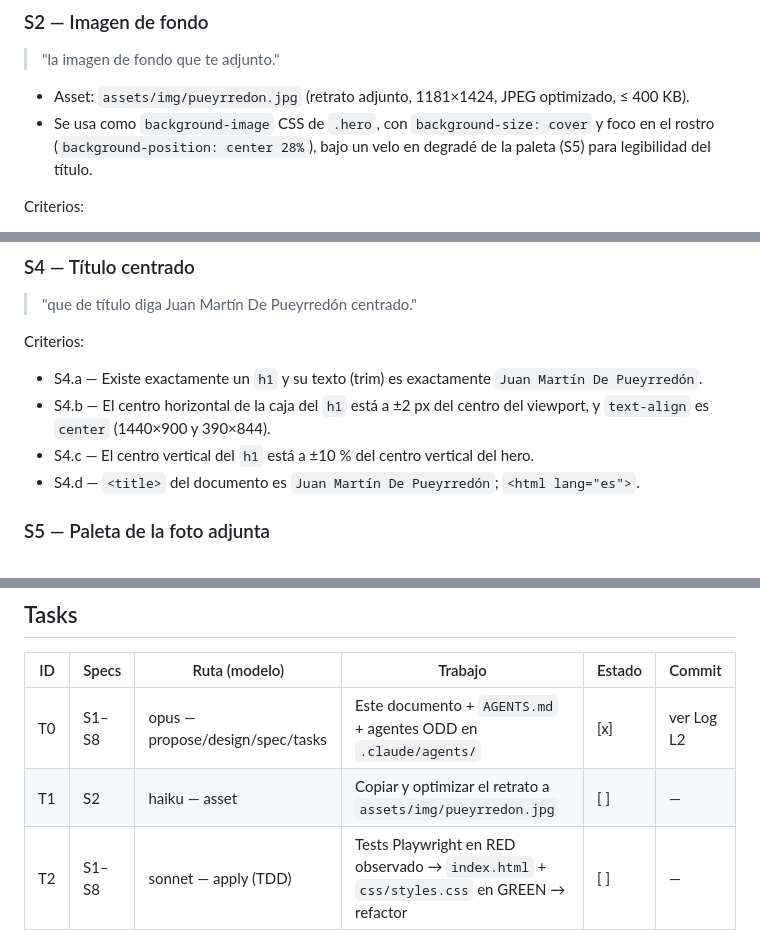
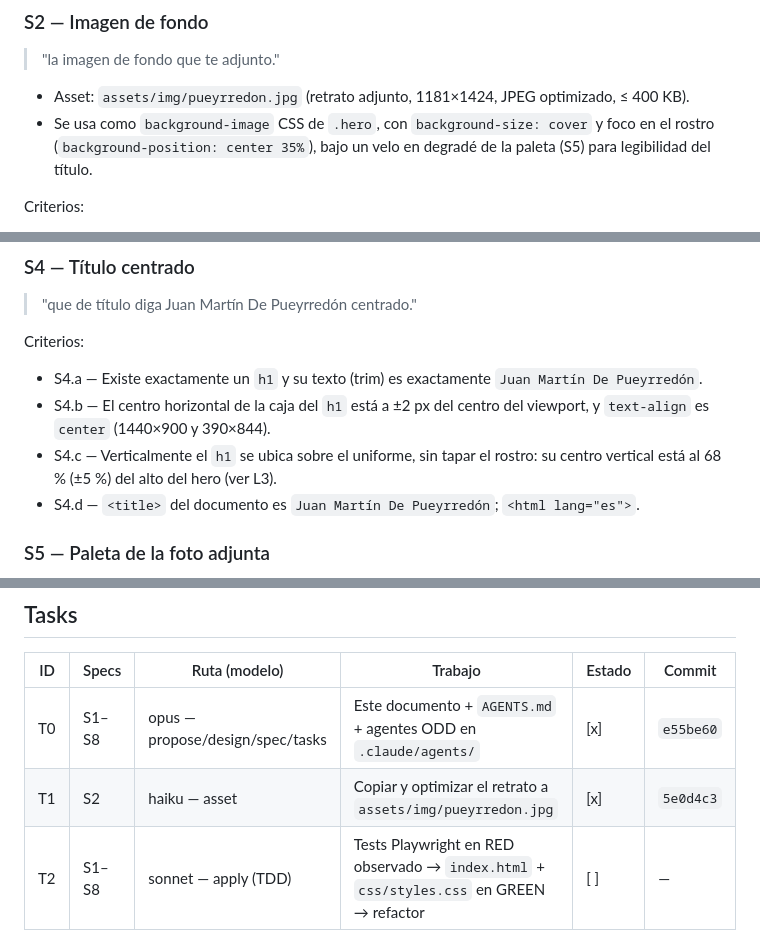
Before and after one commit to arivillani/rljmdp, a Markdown page: odd/tasks/landing-pueyrredon.md, 3 parts joined by grey strips. GitHub-like rendering.

Commit message:
docs(odd): place title over the uniform so the portrait face stays visible
Refs: S2, S4.c in odd/tasks/landing-pueyrredon.md

Co-Authored-By: Claude Opus 5.5 <noreply@anthropic.com>
Claude-Session: https://claude.ai/code/session_014GVJ2SRgQawxeLtUmD8ruJ

```diff
--- a/odd/tasks/landing-pueyrredon.md
+++ b/odd/tasks/landing-pueyrredon.md
@@ -28,7 +28,7 @@ Criterios:
 > "la imagen de fondo que te adjunto."
 
 - Asset: `assets/img/pueyrredon.jpg` (retrato adjunto, 1181×1424, JPEG optimizado, ≤ 400 KB).
-- Se usa como `background-image` CSS de `.hero`, con `background-size: cover` y foco en el rostro (`background-position: center 28%`), bajo un velo en degradé de la paleta (S5) para legibilidad del título.
+- Se usa como `background-image` CSS de `.hero`, con `background-size: cover` y foco en el rostro (`background-position: center 35%`), bajo un velo en degradé de la paleta (S5) para legibilidad del título.
 
 Criterios:
 - S2.a — `getComputedStyle(.hero).backgroundImage` contiene `pueyrredon.jpg`.
@@ -48,7 +48,7 @@ Criterios:
 Criterios:
 - S4.a — Existe exactamente un `h1` y su texto (trim) es exactamente `Juan Martín De Pueyrredón`.
 - S4.b — El centro horizontal de la caja del `h1` está a ±2 px del centro del viewport, y `text-align` es `center` (1440×900 y 390×844).
-- S4.c — El centro vertical del `h1` está a ±10 % del centro vertical del hero.
+- S4.c — Verticalmente el `h1` se ubica sobre el uniforme, sin tapar el rostro: su centro vertical está al 68 % (±5 %) del alto del hero (ver L3).
 - S4.d — `<title>` del documento es `Juan Martín De Pueyrredón`; `<html lang="es">`.
 
 ### S5 — Paleta de la foto adjunta
@@ -104,8 +104,8 @@ Criterios:
 
 | ID | Specs | Ruta (modelo) | Trabajo | Estado | Commit |
 |---|---|---|---|---|---|
-| T0 | S1–S8 | opus — propose/design/spec/tasks | Este documento + `AGENTS.md` + agentes ODD en `.claude/agents/` | [x] | ver Log L2 |
-| T1 | S2 | haiku — asset | Copiar y optimizar el retrato a `assets/img/pueyrredon.jpg` | [ ] | — |
+| T0 | S1–S8 | opus — propose/design/spec/tasks | Este documento + `AGENTS.md` + agentes ODD en `.claude/agents/` | [x] | `e55be60` |
+| T1 | S2 | haiku — asset | Copiar y optimizar el retrato a `assets/img/pueyrredon.jpg` | [x] | `5e0d4c3` |
 | T2 | S1–S8 | sonnet — apply (TDD) | Tests Playwright en RED observado → `index.html` + `css/styles.css` en GREEN → refactor | [ ] | — |
 | T3 | S1–S8 | sonnet — verify | Veredicto por spec (solo lectura) + capturas 1440×900 y 390×844 | [ ] | — |
 | T4 | — | haiku — archive | `README.md` + cierre del Log | [ ] | — |
```
Also changed, not shown: other parts of odd/tasks/landing-pueyrredon.md (+2 -0 lines).
